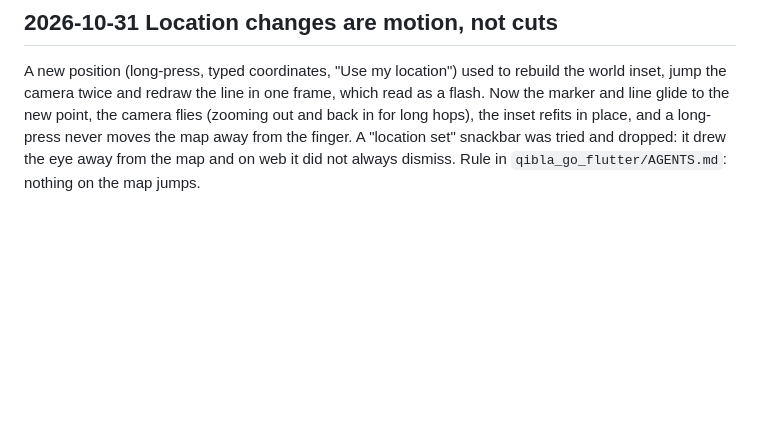
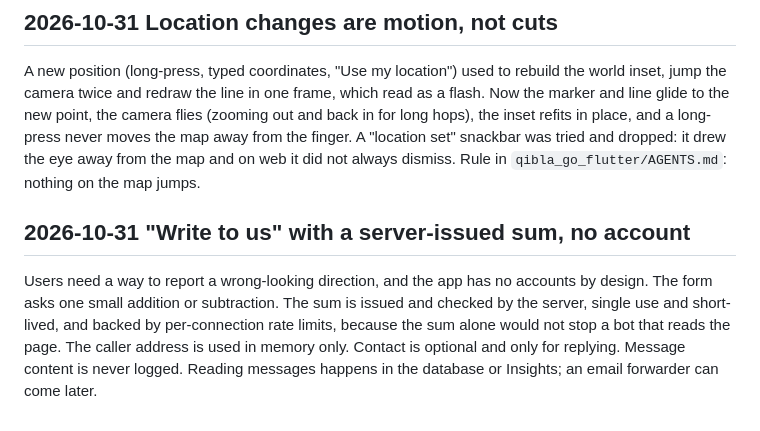
Before and after one commit to vfiruz97/qibla-go, a Markdown page: docs/DECISIONS.md, the part around the change. GitHub-like rendering; blank space fills up the shorter version.

```diff
--- a/docs/DECISIONS.md
+++ b/docs/DECISIONS.md
@@ -77,3 +77,14 @@ in place, and a long-press never moves the map away from the finger. A
 "location set" snackbar was tried and dropped: it drew the eye away from the
 map and on web it did not always dismiss. Rule in `qibla_go_flutter/AGENTS.md`: nothing on
 the map jumps.
+
+## 2026-10-31 "Write to us" with a server-issued sum, no account
+
+Users need a way to report a wrong-looking direction, and the app has no
+accounts by design. The form asks one small addition or subtraction. The sum
+is issued and checked by the server, single use and short-lived, and backed
+by per-connection rate limits, because the sum alone would not stop a bot
+that reads the page. The caller address is used in memory only. Contact is
+optional and only for replying. Message content is never logged. Reading
+messages happens in the database or Insights; an email forwarder can come
+later.
```
Also changed, not shown: README.md (+3 -0 lines), docs/PLAN.md (+8 -0 lines).
